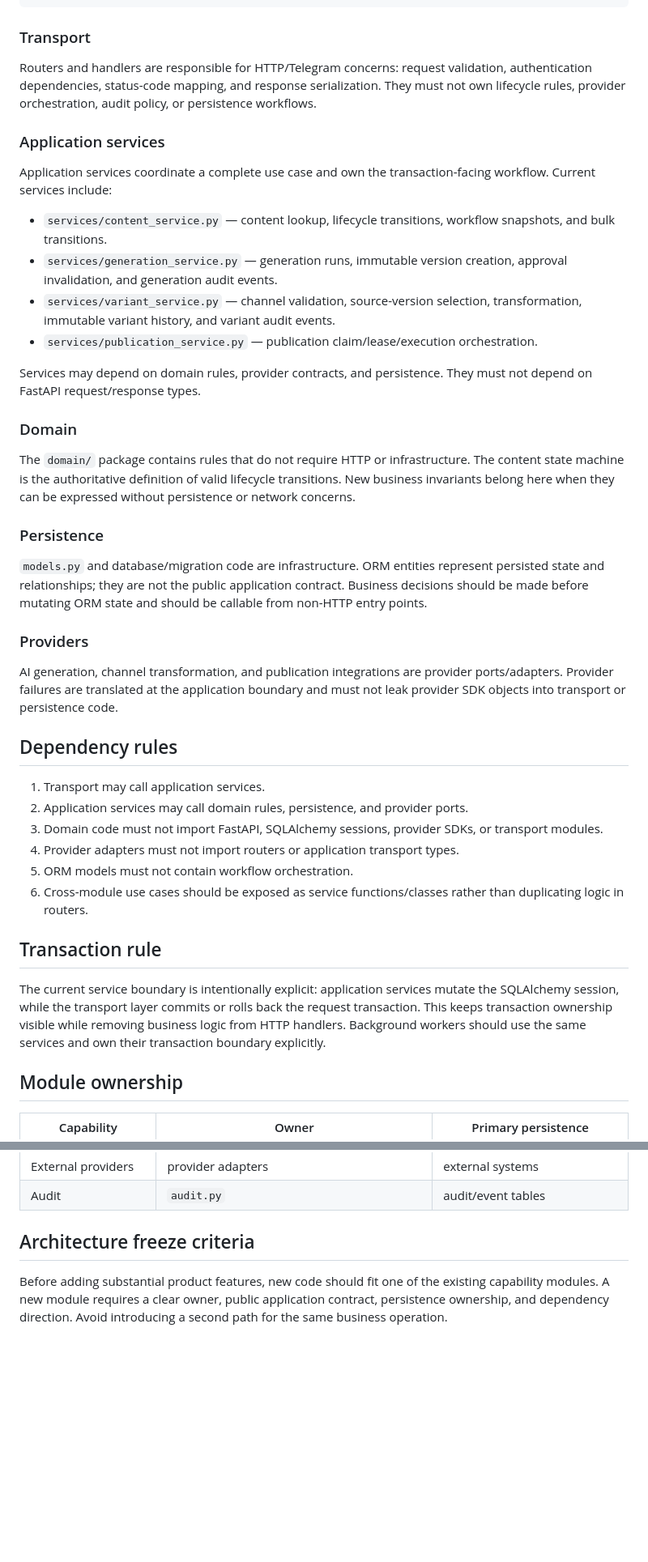
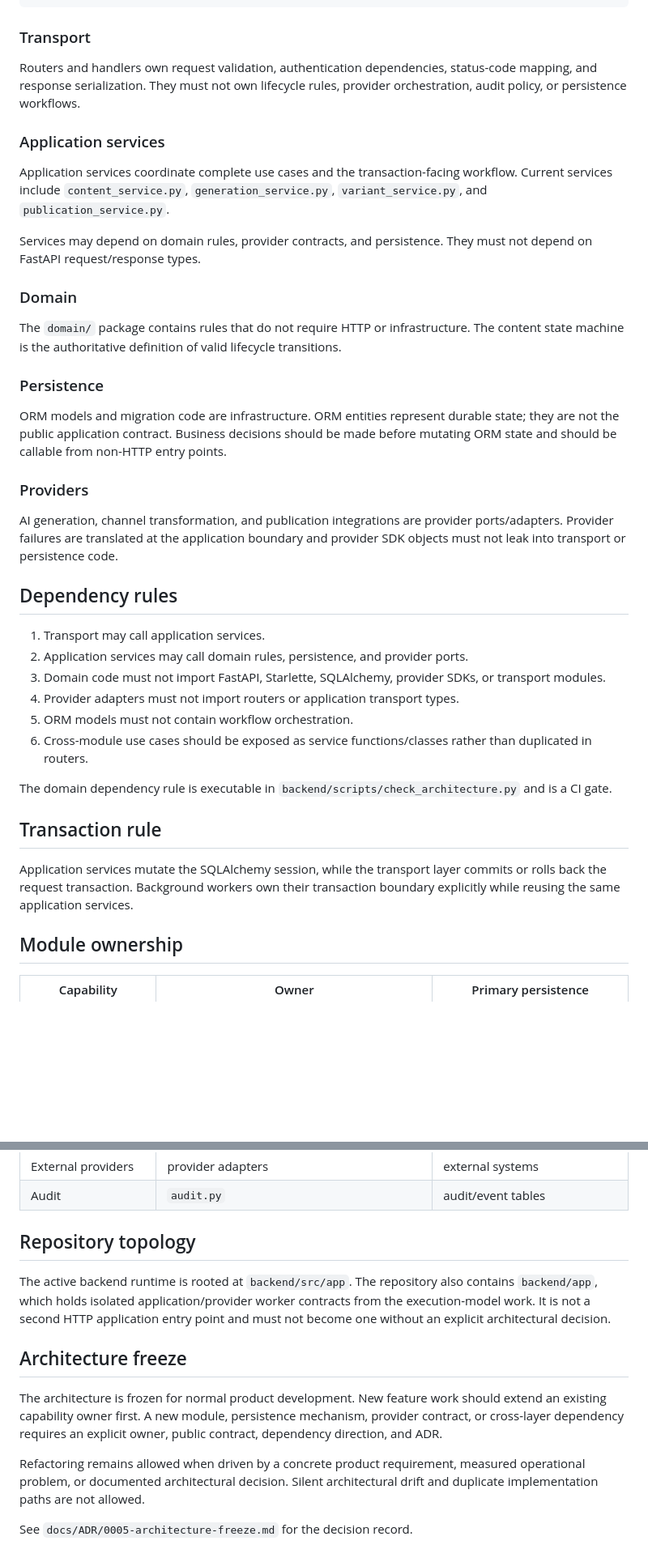
Before and after one commit to burenk0v/content-manager, a Markdown page: docs/ARCHITECTURE.md, 2 parts joined by grey strips. Shown at 81% size. Drawn GitHub-style; blank space fills up the shorter version.

Commit message:
docs: finalize architecture freeze contract

```diff
--- a/docs/ARCHITECTURE.md
+++ b/docs/ARCHITECTURE.md
@@ -25,43 +25,40 @@ Persistence (SQLAlchemy models / PostgreSQL)
 
 ### Transport
 
-Routers and handlers are responsible for HTTP/Telegram concerns: request validation, authentication dependencies, status-code mapping, and response serialization. They must not own lifecycle rules, provider orchestration, audit policy, or persistence workflows.
+Routers and handlers own request validation, authentication dependencies, status-code mapping, and response serialization. They must not own lifecycle rules, provider orchestration, audit policy, or persistence workflows.
 
 ### Application services
 
-Application services coordinate a complete use case and own the transaction-facing workflow. Current services include:
-
-- `services/content_service.py` — content lookup, lifecycle transitions, workflow snapshots, and bulk transitions.
-- `services/generation_service.py` — generation runs, immutable version creation, approval invalidation, and generation audit events.
-- `services/variant_service.py` — channel validation, source-version selection, transformation, immutable variant history, and variant audit events.
-- `services/publication_service.py` — publication claim/lease/execution orchestration.
+Application services coordinate complete use cases and the transaction-facing workflow. Current services include `content_service.py`, `generation_service.py`, `variant_service.py`, and `publication_service.py`.
 
 Services may depend on domain rules, provider contracts, and persistence. They must not depend on FastAPI request/response types.
 
 ### Domain
 
-The `domain/` package contains rules that do not require HTTP or infrastructure. The content state machine is the authoritative definition of valid lifecycle transitions. New business invariants belong here when they can be expressed without persistence or network concerns.
+The `domain/` package contains rules that do not require HTTP or infrastructure. The content state machine is the authoritative definition of valid lifecycle transitions.
 
 ### Persistence
 
-`models.py` and database/migration code are infrastructure. ORM entities represent persisted state and relationships; they are not the public application contract. Business decisions should be made before mutating ORM state and should be callable from non-HTTP entry points.
+ORM models and migration code are infrastructure. ORM entities represent durable state; they are not the public application contract. Business decisions should be made before mutating ORM state and should be callable from non-HTTP entry points.
 
 ### Providers
 
-AI generation, channel transformation, and publication integrations are provider ports/adapters. Provider failures are translated at the application boundary and must not leak provider SDK objects into transport or persistence code.
+AI generation, channel transformation, and publication integrations are provider ports/adapters. Provider failures are translated at the application boundary and provider SDK objects must not leak into transport or persistence code.
 
 ## Dependency rules
 
 1. Transport may call application services.
 2. Application services may call domain rules, persistence, and provider ports.
-3. Domain code must not import FastAPI, SQLAlchemy sessions, provider SDKs, or transport modules.
+3. Domain code must not import FastAPI, Starlette, SQLAlchemy, provider SDKs, or transport modules.
 4. Provider adapters must not import routers or application transport types.
 5. ORM models must not contain workflow orchestration.
-6. Cross-module use cases should be exposed as service functions/classes rather than duplicating logic in routers.
+6. Cross-module use cases should be exposed as service functions/classes rather than duplicated in routers.
+
+The domain dependency rule is executable in `backend/scripts/check_architecture.py` and is a CI gate.
 
 ## Transaction rule
 
-The current service boundary is intentionally explicit: application services mutate the SQLAlchemy session, while the transport layer commits or rolls back the request transaction. This keeps transaction ownership visible while removing business logic from HTTP handlers. Background workers should use the same services and own their transaction boundary explicitly.
+Application services mutate the SQLAlchemy session, while the transport layer commits or rolls back the request transaction. Background workers own their transaction boundary explicitly while reusing the same application services.
 
 ## Module ownership
 
@@ -76,6 +73,14 @@ The current service boundary is intentionally explicit: application services mut
 | External providers | provider adapters | external systems |
 | Audit | `audit.py` | audit/event tables |
 
-## Architecture freeze criteria
+## Repository topology
 
-Before adding substantial product features, new code should fit one of the existing capability modules. A new module requires a clear owner, public application contract, persistence ownership, and dependency direction. Avoid introducing a second path for the same business operation.
+The active backend runtime is rooted at `backend/src/app`. The repository also contains `backend/app`, which holds isolated application/provider worker contracts from the execution-model work. It is not a second HTTP application entry point and must not become one without an explicit architectural decision.
+
+## Architecture freeze
+
+The architecture is frozen for normal product development. New feature work should extend an existing capability owner first. A new module, persistence mechanism, provider contract, or cross-layer dependency requires an explicit owner, public contract, dependency direction, and ADR.
+
+Refactoring remains allowed when driven by a concrete product requirement, measured operational problem, or documented architectural decision. Silent architectural drift and duplicate implementation paths are not allowed.
+
+See `docs/ADR/0005-architecture-freeze.md` for the decision record.
```
Also changed, not shown: other parts of docs/ARCHITECTURE.md (+1 -1 lines).
